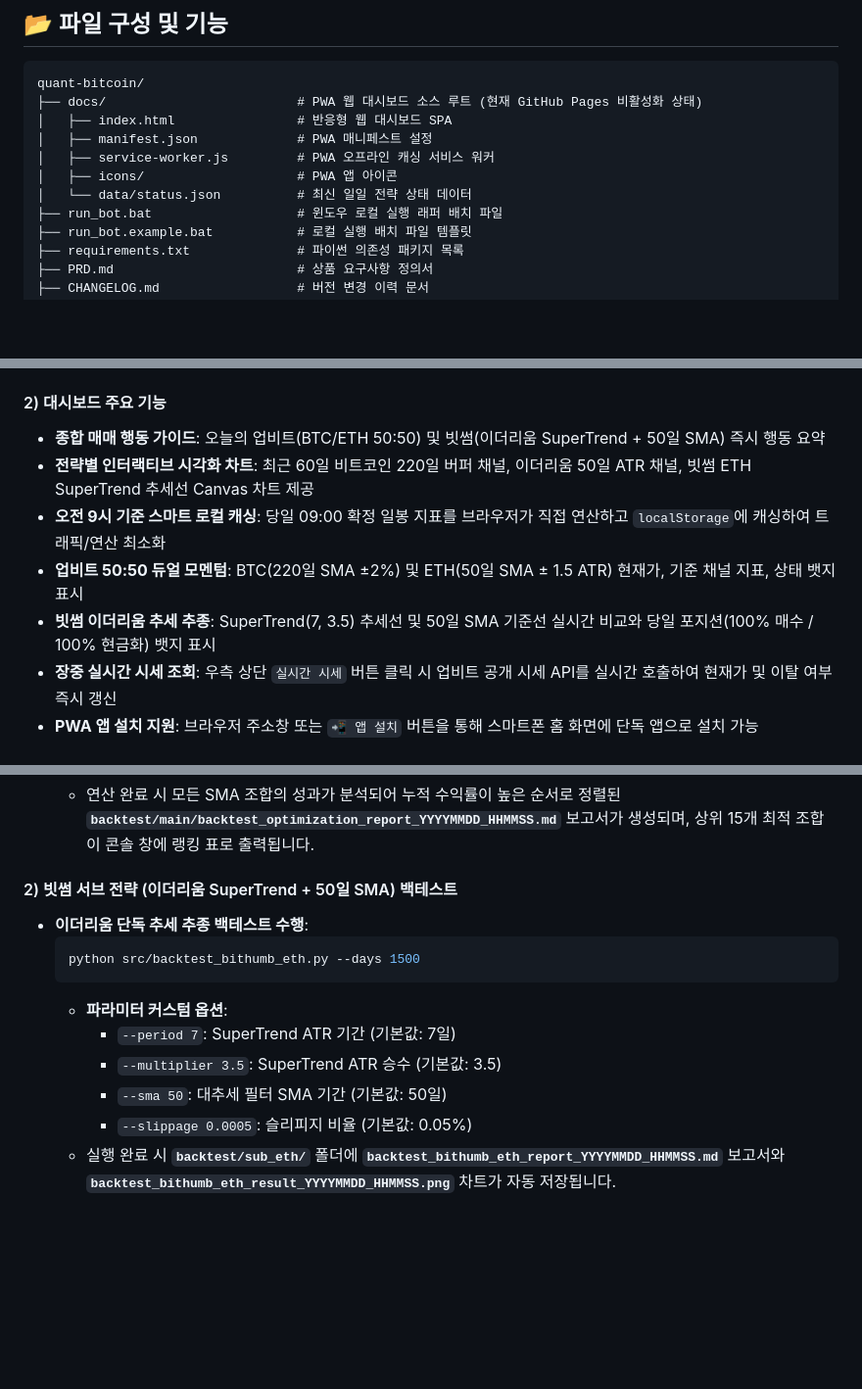
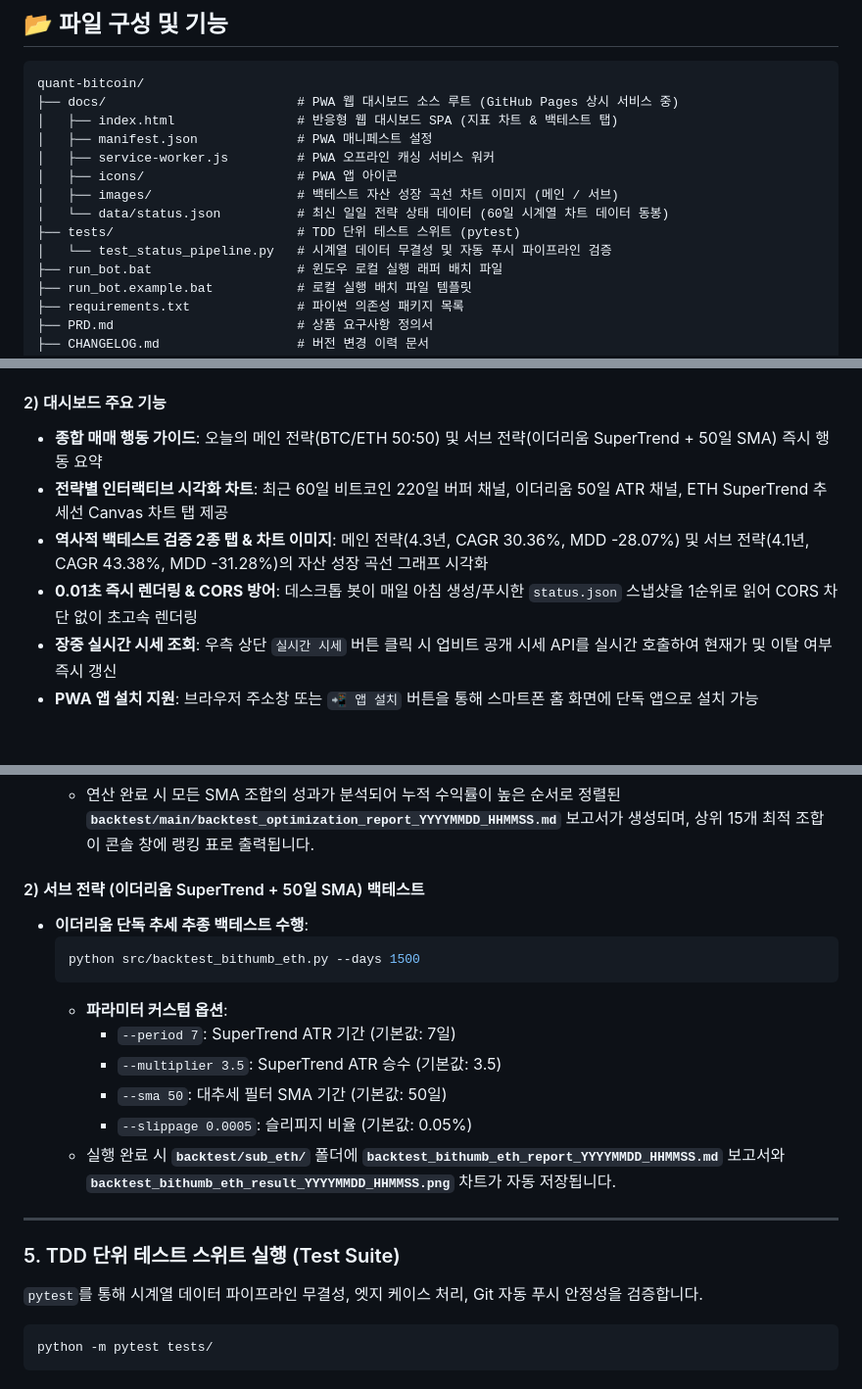
Before and after one commit to haksoo0918/quant-bitcoin, a Markdown page: README.md, 3 parts joined by grey strips. Shown at 98% size. Rendered like a GitHub page; blank space fills up the shorter version.

Commit message:
docs: README.md 디렉토리 구조, 대시보드 백테스트 탭 및 TDD 실행 가이드 최신화

````diff
--- a/README.md
+++ b/README.md
@@ -10,12 +10,15 @@
 
 ```
 quant-bitcoin/
-├── docs/                         # PWA 웹 대시보드 소스 루트 (현재 GitHub Pages 비활성화 상태)
-│   ├── index.html                # 반응형 웹 대시보드 SPA
+├── docs/                         # PWA 웹 대시보드 소스 루트 (GitHub Pages 상시 서비스 중)
+│   ├── index.html                # 반응형 웹 대시보드 SPA (지표 차트 & 백테스트 탭)
 │   ├── manifest.json             # PWA 매니페스트 설정
 │   ├── service-worker.js         # PWA 오프라인 캐싱 서비스 워커
 │   ├── icons/                    # PWA 앱 아이콘
-│   └── data/status.json          # 최신 일일 전략 상태 데이터
+│   ├── images/                   # 백테스트 자산 성장 곡선 차트 이미지 (메인 / 서브)
+│   └── data/status.json          # 최신 일일 전략 상태 데이터 (60일 시계열 차트 데이터 동봉)
+├── tests/                        # TDD 단위 테스트 스위트 (pytest)
+│   └── test_status_pipeline.py   # 시계열 데이터 무결성 및 자동 푸시 파이프라인 검증
 ├── run_bot.bat                   # 윈도우 로컬 실행 래퍼 배치 파일
 ├── run_bot.example.bat           # 로컬 실행 배치 파일 템플릿
 ├── requirements.txt              # 파이썬 의존성 패키지 목록
@@ -102,11 +105,10 @@ quant-bitcoin/
 5. `https://haksoo0918.github.io/quant-bitcoin/` 주소로 상시 서비스가 제공됩니다.
 
 #### 2) 대시보드 주요 기능
-* **종합 매매 행동 가이드**: 오늘의 업비트(BTC/ETH 50:50) 및 빗썸(이더리움 SuperTrend + 50일 SMA) 즉시 행동 요약
-* **전략별 인터랙티브 시각화 차트**: 최근 60일 비트코인 220일 버퍼 채널, 이더리움 50일 ATR 채널, 빗썸 ETH SuperTrend 추세선 Canvas 차트 제공
-* **오전 9시 기준 스마트 로컬 캐싱**: 당일 09:00 확정 일봉 지표를 브라우저가 직접 연산하고 `localStorage`에 캐싱하여 트래픽/연산 최소화
-* **업비트 50:50 듀얼 모멘텀**: BTC(220일 SMA ±2%) 및 ETH(50일 SMA ± 1.5 ATR) 현재가, 기준 채널 지표, 상태 뱃지 표시
-* **빗썸 이더리움 추세 추종**: SuperTrend(7, 3.5) 추세선 및 50일 SMA 기준선 실시간 비교와 당일 포지션(100% 매수 / 100% 현금화) 뱃지 표시
+* **종합 매매 행동 가이드**: 오늘의 메인 전략(BTC/ETH 50:50) 및 서브 전략(이더리움 SuperTrend + 50일 SMA) 즉시 행동 요약
+* **전략별 인터랙티브 시각화 차트**: 최근 60일 비트코인 220일 버퍼 채널, 이더리움 50일 ATR 채널, ETH SuperTrend 추세선 Canvas 차트 탭 제공
+* **역사적 백테스트 검증 2종 탭 & 차트 이미지**: 메인 전략(4.3년, CAGR 30.36%, MDD -28.07%) 및 서브 전략(4.1년, CAGR 43.38%, MDD -31.28%)의 자산 성장 곡선 그래프 시각화
+* **0.01초 즉시 렌더링 & CORS 방어**: 데스크톱 봇이 매일 아침 생성/푸시한 `status.json` 스냅샷을 1순위로 읽어 CORS 차단 없이 초고속 렌더링
 * **장중 실시간 시세 조회**: 우측 상단 `실시간 시세` 버튼 클릭 시 업비트 공개 시세 API를 실시간 호출하여 현재가 및 이탈 여부 즉시 갱신
 * **PWA 앱 설치 지원**: 브라우저 주소창 또는 `📲 앱 설치` 버튼을 통해 스마트폰 홈 화면에 단독 앱으로 설치 가능
 
@@ -202,7 +204,7 @@ DISCORD_WEBHOOK_URL=디스코드_웹훅_주소
   ```
   * 연산 완료 시 모든 SMA 조합의 성과가 분석되어 누적 수익률이 높은 순서로 정렬된 **`backtest/main/backtest_optimization_report_YYYYMMDD_HHMMSS.md`** 보고서가 생성되며, 상위 15개 최적 조합이 콘솔 창에 랭킹 표로 출력됩니다.
 
-#### 2) 빗썸 서브 전략 (이더리움 SuperTrend + 50일 SMA) 백테스트
+#### 2) 서브 전략 (이더리움 SuperTrend + 50일 SMA) 백테스트
 * **이더리움 단독 추세 추종 백테스트 수행**:
   ```bash
   python src/backtest_bithumb_eth.py --days 1500
@@ -213,3 +215,13 @@ DISCORD_WEBHOOK_URL=디스코드_웹훅_주소
     * `--sma 50`: 대추세 필터 SMA 기간 (기본값: 50일)
     * `--slippage 0.0005`: 슬리피지 비율 (기본값: 0.05%)
   * 실행 완료 시 **`backtest/sub_eth/`** 폴더에 **`backtest_bithumb_eth_report_YYYYMMDD_HHMMSS.md`** 보고서와 **`backtest_bithumb_eth_result_YYYYMMDD_HHMMSS.png`** 차트가 자동 저장됩니다.
+
+---
+
+### 5. TDD 단위 테스트 스위트 실행 (Test Suite)
+
+`pytest`를 통해 시계열 데이터 파이프라인 무결성, 엣지 케이스 처리, Git 자동 푸시 안정성을 검증합니다.
+
+```bash
+python -m pytest tests/
+```
````
Also changed, not shown: other parts of README.md (+1 -1 lines).
